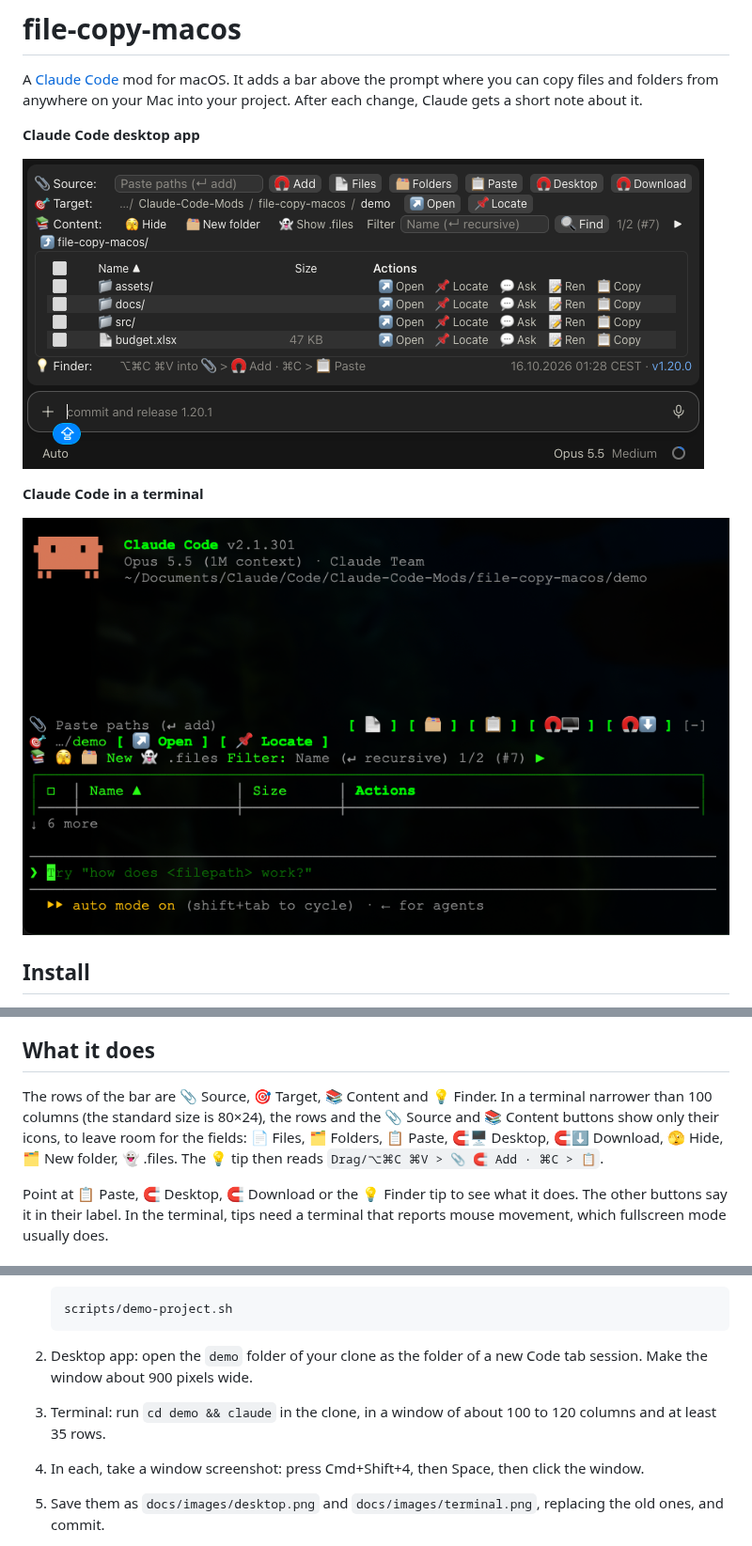
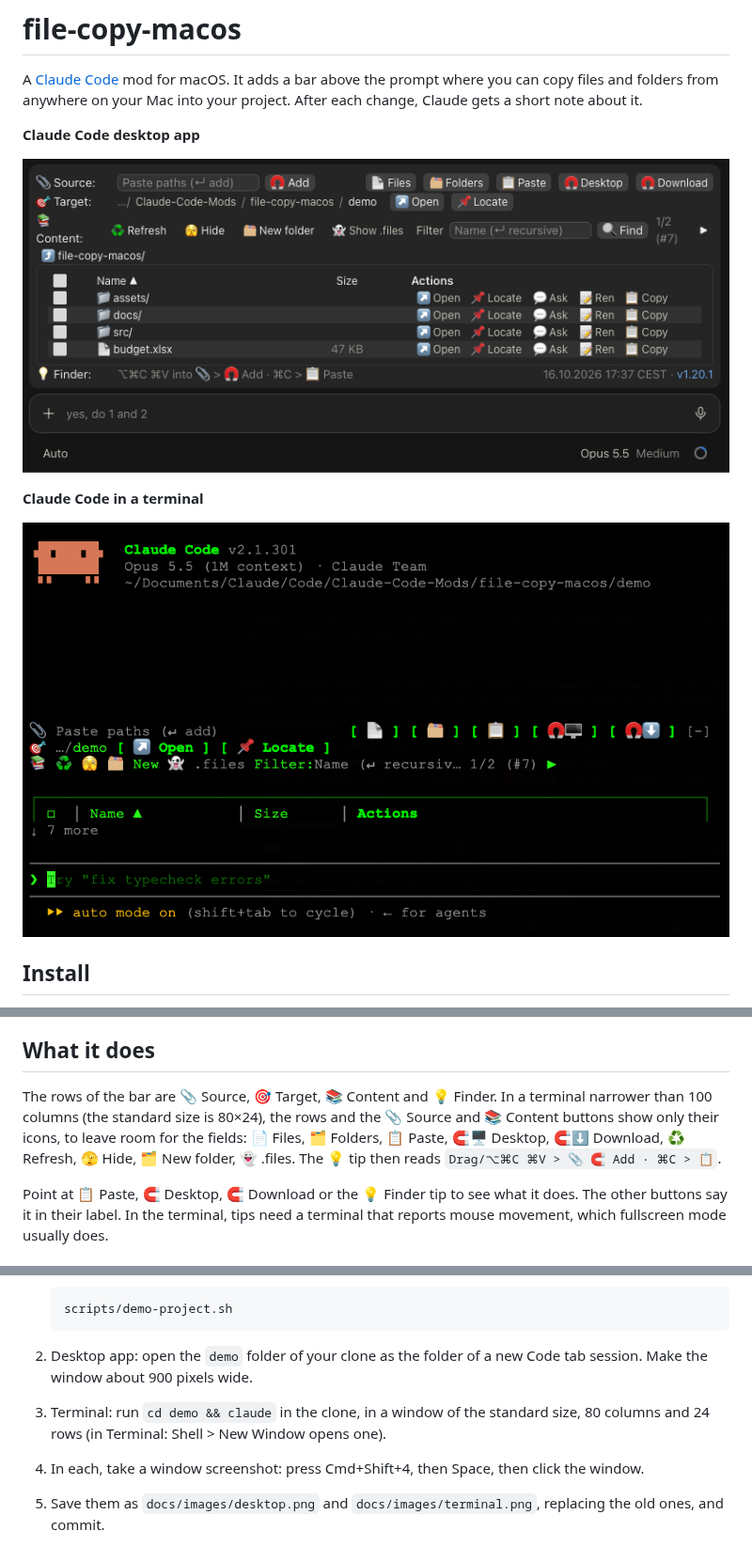
Before and after one commit to olafrv/file-copy-macos, a Markdown page: README.md, 3 parts joined by grey strips. Shown at 94% size. Drawn GitHub-style; pictures changed too: docs/images/desktop.png, docs/images/terminal.png.

````diff
--- a/README.md
+++ b/README.md
@@ -88,7 +88,7 @@ Listing folders, file sizes, name checks, 🧲 Desktop, 🧲 Download and the se
 
 ## What it does
 
-The rows of the bar are 📎 Source, 🎯 Target, 📚 Content and 💡 Finder. In a terminal narrower than 100 columns (the standard size is 80×24), the rows and the 📎 Source and 📚 Content buttons show only their icons, to leave room for the fields: 📄 Files, 🗂️ Folders, 📋 Paste, 🧲🖥️ Desktop, 🧲⬇️ Download, 🫣 Hide, 🗂️ New folder, 👻 .files. The 💡 tip then reads `Drag/⌥⌘C ⌘V > 📎 🧲 Add · ⌘C > 📋`.
+The rows of the bar are 📎 Source, 🎯 Target, 📚 Content and 💡 Finder. In a terminal narrower than 100 columns (the standard size is 80×24), the rows and the 📎 Source and 📚 Content buttons show only their icons, to leave room for the fields: 📄 Files, 🗂️ Folders, 📋 Paste, 🧲🖥️ Desktop, 🧲⬇️ Download, ♻️ Refresh, 🫣 Hide, 🗂️ New folder, 👻 .files. The 💡 tip then reads `Drag/⌥⌘C ⌘V > 📎 🧲 Add · ⌘C > 📋`.
 
 Point at 📋 Paste, 🧲 Desktop, 🧲 Download or the 💡 Finder tip to see what it does. The other buttons say it in their label. In the terminal, tips need a terminal that reports mouse movement, which fullscreen mode usually does.
 
@@ -249,7 +250,7 @@ The screenshots at the top of this README show a sample project, so they contain
    ```
 
 2. Desktop app: open the `demo` folder of your clone as the folder of a new Code tab session. Make the window about 900 pixels wide.
-3. Terminal: run `cd demo && claude` in the clone, in a window of about 100 to 120 columns and at least 35 rows.
+3. Terminal: run `cd demo && claude` in the clone, in a window of the standard size, 80 columns and 24 rows (in Terminal: Shell > New Window opens one).
 4. In each, take a window screenshot: press Cmd+Shift+4, then Space, then click the window.
 5. Save them as `docs/images/desktop.png` and `docs/images/terminal.png`, replacing the old ones, and commit.
 
````
Also changed, not shown: other parts of README.md (+1 -0 lines), 2 other files.
